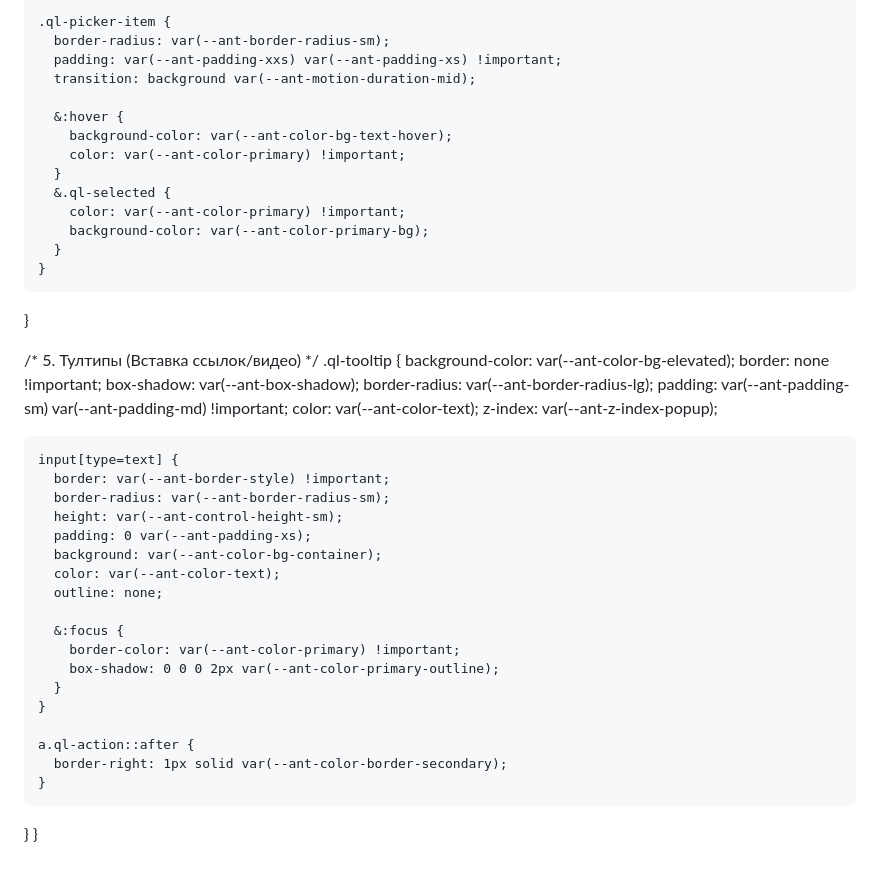
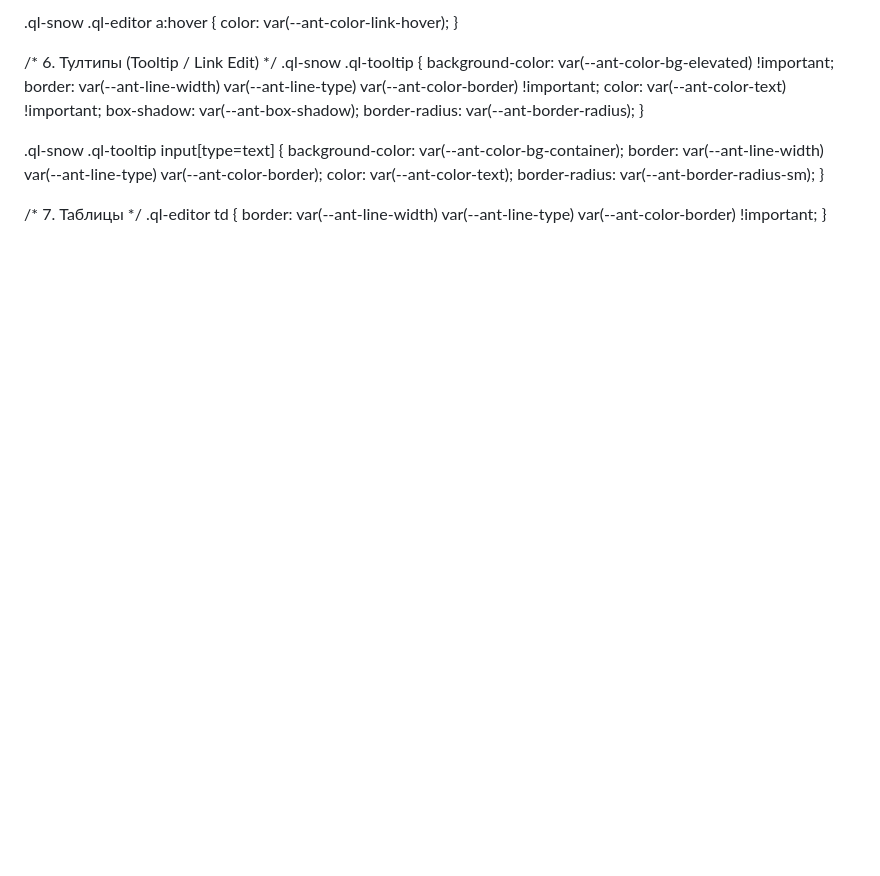
Before and after one commit to mralek3/table-selecting, a Markdown page: README.md, the part around one of its changes. GitHub-like rendering; blank space fills up the shorter version.

```diff
--- a/README.md
+++ b/README.md
@@ -110,47 +108,25 @@
 
-    .ql-picker-item {
-      border-radius: var(--ant-border-radius-sm);
-      padding: var(--ant-padding-xxs) var(--ant-padding-xs) !important;
-      transition: background var(--ant-motion-duration-mid);
+.ql-snow .ql-editor a:hover {
+  color: var(--ant-color-link-hover);
+}
 
-      &:hover {
-        background-color: var(--ant-color-bg-text-hover);
-        color: var(--ant-color-primary) !important;
-      }
-      &.ql-selected {
-        color: var(--ant-color-primary) !important;
-        background-color: var(--ant-color-primary-bg);
-      }
-    }
-  }
+/* 6. Тултипы (Tooltip / Link Edit) */
+.ql-snow .ql-tooltip {
+  background-color: var(--ant-color-bg-elevated) !important;
+  border: var(--ant-line-width) var(--ant-line-type) var(--ant-color-border) !important;
+  color: var(--ant-color-text) !important;
+  box-shadow: var(--ant-box-shadow);
+  border-radius: var(--ant-border-radius);
+}
 
-  /* 5. Тултипы (Вставка ссылок/видео) */
-  .ql-tooltip {
-    background-color: var(--ant-color-bg-elevated);
-    border: none !important;
-    box-shadow: var(--ant-box-shadow);
-    border-radius: var(--ant-border-radius-lg);
-    padding: var(--ant-padding-sm) var(--ant-padding-md) !important;
-    color: var(--ant-color-text);
-    z-index: var(--ant-z-index-popup);
+.ql-snow .ql-tooltip input[type=text] {
+  background-color: var(--ant-color-bg-container);
+  border: var(--ant-line-width) var(--ant-line-type) var(--ant-color-border);
+  color: var(--ant-color-text);
+  border-radius: var(--ant-border-radius-sm);
+}
 
-    input[type=text] {
-      border: var(--ant-border-style) !important;
-      border-radius: var(--ant-border-radius-sm);
-      height: var(--ant-control-height-sm);
-      padding: 0 var(--ant-padding-xs);
-      background: var(--ant-color-bg-container);
-      color: var(--ant-color-text);
-      outline: none;
-
-      &:focus {
-        border-color: var(--ant-color-primary) !important;
-        box-shadow: 0 0 0 2px var(--ant-color-primary-outline);
-      }
-    }
-
-    a.ql-action::after {
-      border-right: 1px solid var(--ant-color-border-secondary);
-    }
-  }
+/* 7. Таблицы */
+.ql-editor td {
+  border: var(--ant-line-width) var(--ant-line-type) var(--ant-color-border) !important;
 }
```
Also changed, not shown: other parts of README.md (+88 -90 lines).
